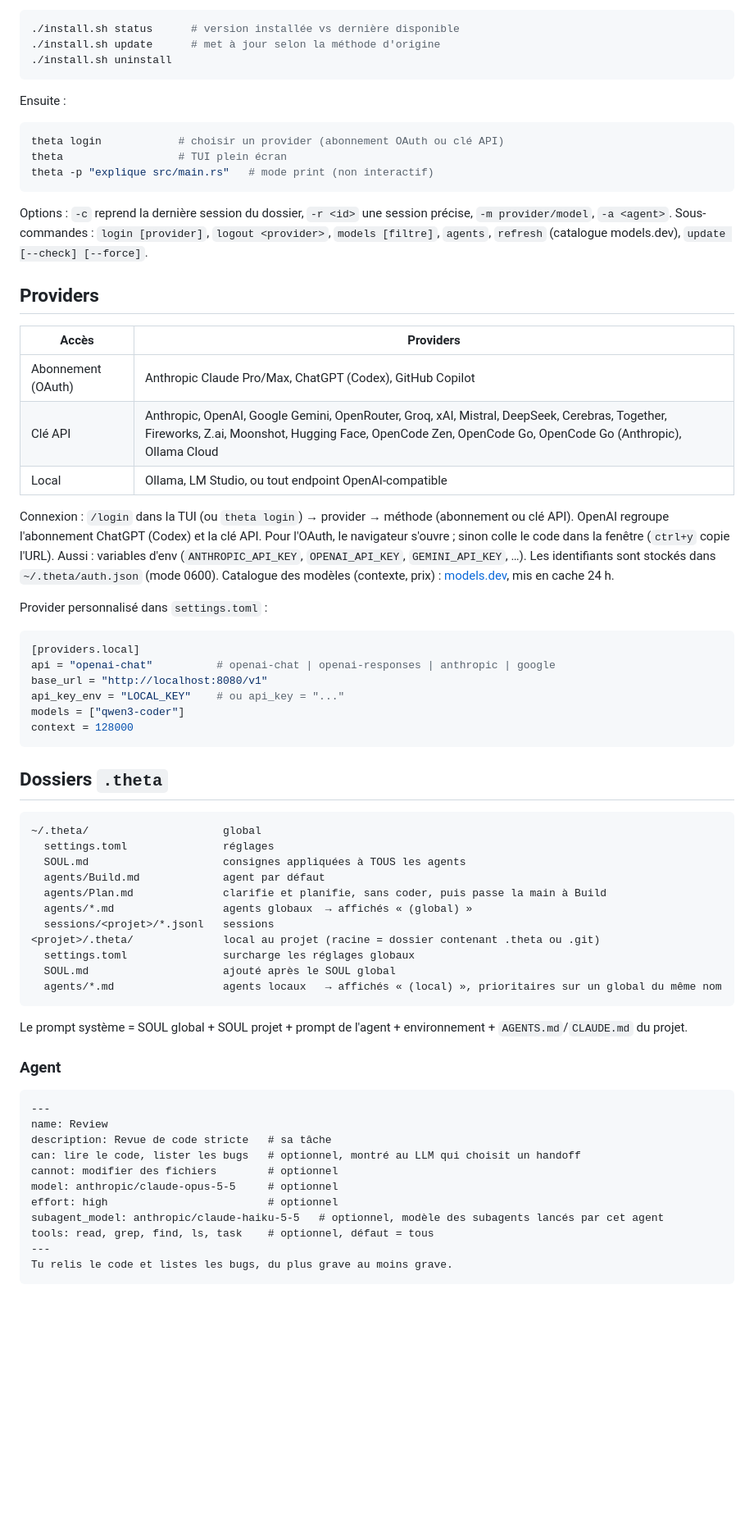
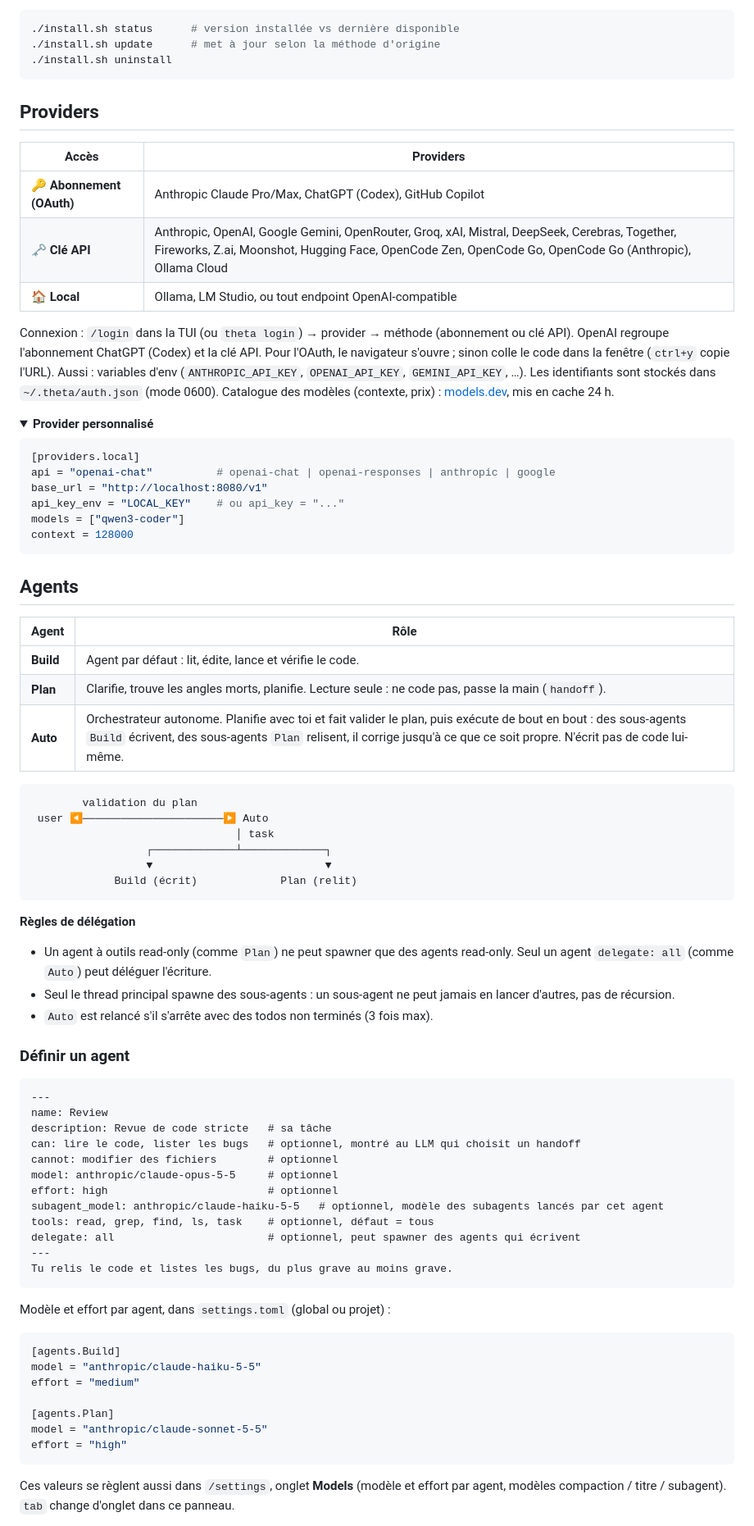
Before and after one commit to thx-42/theta, a Markdown page: README.md, the part around one of its changes. Shown at 82% size. GitHub-like rendering; folded sections open; blank space fills up the shorter version.

````diff
--- a/README.md
+++ b/README.md
@@ -22,29 +92,21 @@ Suivi des mises à jour (depuis un clone, ou `curl … | bash -s -- <cmd>`) :
 ./install.sh uninstall
 ```
 
-Ensuite :
-
-```bash
-theta login            # choisir un provider (abonnement OAuth ou clé API)
-theta                  # TUI plein écran
-theta -p "explique src/main.rs"   # mode print (non interactif)
-```
-
-Options : `-c` reprend la dernière session du dossier, `-r <id>` une session précise, `-m provider/model`, `-a <agent>`.
-Sous-commandes : `login [provider]`, `logout <provider>`, `models [filtre]`, `agents`, `refresh` (catalogue models.dev), `update [--check] [--force]`.
+</details>
 
 ## Providers
 
 | Accès | Providers |
 |---|---|
-| Abonnement (OAuth) | Anthropic Claude Pro/Max, ChatGPT (Codex), GitHub Copilot |
-| Clé API | Anthropic, OpenAI, Google Gemini, OpenRouter, Groq, xAI, Mistral, DeepSeek, Cerebras, Together, Fireworks, Z.ai, Moonshot, Hugging Face, OpenCode Zen, OpenCode Go, OpenCode Go (Anthropic), Ollama Cloud |
-| Local | Ollama, LM Studio, ou tout endpoint OpenAI-compatible |
+| 🔑 **Abonnement (OAuth)** | Anthropic Claude Pro/Max, ChatGPT (Codex), GitHub Copilot |
+| 🗝️ **Clé API** | Anthropic, OpenAI, Google Gemini, OpenRouter, Groq, xAI, Mistral, DeepSeek, Cerebras, Together, Fireworks, Z.ai, Moonshot, Hugging Face, OpenCode Zen, OpenCode Go, OpenCode Go (Anthropic), Ollama Cloud |
+| 🏠 **Local** | Ollama, LM Studio, ou tout endpoint OpenAI-compatible |
 
 Connexion : `/login` dans la TUI (ou `theta login`) → provider → méthode (abonnement ou clé API). OpenAI regroupe l'abonnement ChatGPT (Codex) et la clé API. Pour l'OAuth, le navigateur s'ouvre ; sinon colle le code dans la fenêtre (`ctrl+y` copie l'URL). Aussi : variables d'env (`ANTHROPIC_API_KEY`, `OPENAI_API_KEY`, `GEMINI_API_KEY`, …). Les identifiants sont stockés dans `~/.theta/auth.json` (mode 0600).
 Catalogue des modèles (contexte, prix) : [models.dev](https://models.dev), mis en cache 24 h.
 
-Provider personnalisé dans `settings.toml` :
+<details>
+<summary><b>Provider personnalisé</b></summary>
 
 ```toml
 [providers.local]
@@ -55,25 +117,32 @@ models = ["qwen3-coder"]
 context = 128000
 ```
 
-## Dossiers `.theta`
+</details>
+
+## Agents
+
+| Agent | Rôle |
+|---|---|
+| **Build** | Agent par défaut : lit, édite, lance et vérifie le code. |
+| **Plan** | Clarifie, trouve les angles morts, planifie. Lecture seule : ne code pas, passe la main (`handoff`). |
+| **Auto** | Orchestrateur autonome. Planifie avec toi et fait valider le plan, puis exécute de bout en bout : des sous-agents `Build` écrivent, des sous-agents `Plan` relisent, il corrige jusqu'à ce que ce soit propre. N'écrit pas de code lui-même. |
 
 ```
-~/.theta/                     global
-  settings.toml               réglages
-  SOUL.md                     consignes appliquées à TOUS les agents
-  agents/Build.md             agent par défaut
-  agents/Plan.md              clarifie et planifie, sans coder, puis passe la main à Build
-  agents/*.md                 agents globaux  → affichés « (global) »
-  sessions/<projet>/*.jsonl   sessions
-<projet>/.theta/              local au projet (racine = dossier contenant .theta ou .git)
-  settings.toml               surcharge les réglages globaux
-  SOUL.md                     ajouté après le SOUL global
-  agents/*.md                 agents locaux   → affichés « (local) », prioritaires sur un global du même nom
+        validation du plan
+ user ◀──────────────────────▶ Auto
+                                │ task
+                  ┌─────────────┴─────────────┐
+                  ▼                           ▼
+             Build (écrit)             Plan (relit)
 ```
 
-Le prompt système = SOUL global + SOUL projet + prompt de l'agent + environnement + `AGENTS.md`/`CLAUDE.md` du projet.
+**Règles de délégation**
 
-### Agent
+- Un agent à outils read-only (comme `Plan`) ne peut spawner que des agents read-only. Seul un agent `delegate: all` (comme `Auto`) peut déléguer l'écriture.
+- Seul le thread principal spawne des sous-agents : un sous-agent ne peut jamais en lancer d'autres, pas de récursion.
+- `Auto` est relancé s'il s'arrête avec des todos non terminés (3 fois max).
+
+### Définir un agent
 
 ```markdown
 ---
@@ -85,6 +154,22 @@ model: anthropic/claude-opus-5-5     # optionnel
 effort: high                         # optionnel
 subagent_model: anthropic/claude-haiku-5-5   # optionnel, modèle des subagents lancés par cet agent
 tools: read, grep, find, ls, task    # optionnel, défaut = tous
+delegate: all                        # optionnel, peut spawner des agents qui écrivent
 ---
 Tu relis le code et listes les bugs, du plus grave au moins grave.
 ```
+
+Modèle et effort par agent, dans `settings.toml` (global ou projet) :
+
+```toml
+[agents.Build]
+model = "anthropic/claude-haiku-5-5"
+effort = "medium"
+
+[agents.Plan]
+model = "anthropic/claude-sonnet-5-5"
+effort = "high"
+```
+
+Ces valeurs se règlent aussi dans `/settings`, onglet **Models** (modèle et effort par agent, modèles compaction / titre / subagent). `tab` change d'onglet dans ce panneau.
+
````
Also changed, not shown: other parts of README.md (+172 -60 lines).
